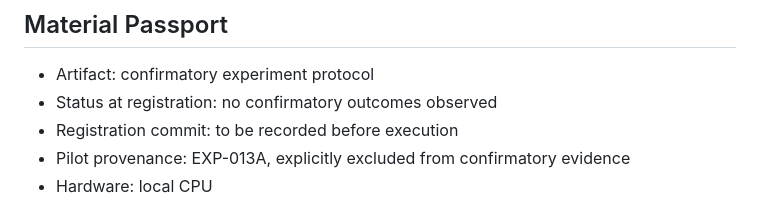
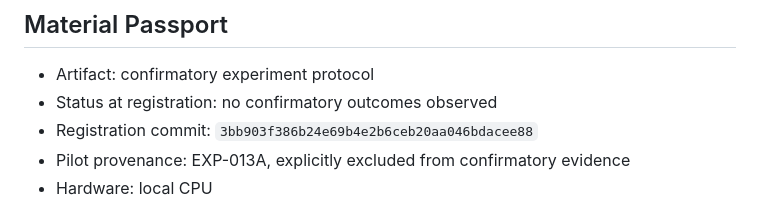
Before and after one commit to jzhuangag/MARL-SDDE, a Markdown page: docs/experiment_013b_realizable_nonlinear_confirmation.md, the part around the change. Rendered like a GitHub page.

Commit message:
Record EXP-013B registration commit

```diff
--- a/docs/experiment_013b_realizable_nonlinear_confirmation.md
+++ b/docs/experiment_013b_realizable_nonlinear_confirmation.md
@@ -4,7 +4,7 @@
 
 - Artifact: confirmatory experiment protocol
 - Status at registration: no confirmatory outcomes observed
-- Registration commit: to be recorded before execution
+- Registration commit: `3bb903f386b24e69b4e2b6ceb20aa046bdacee88`
 - Pilot provenance: EXP-013A, explicitly excluded from confirmatory evidence
 - Hardware: local CPU
 
```
